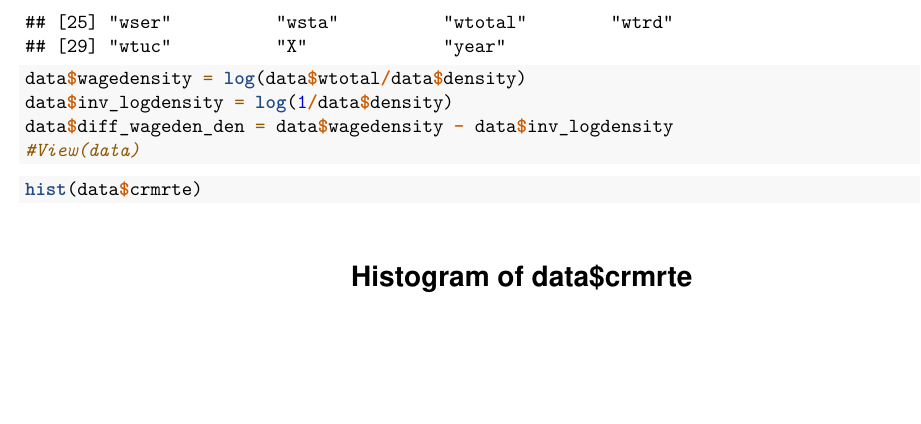
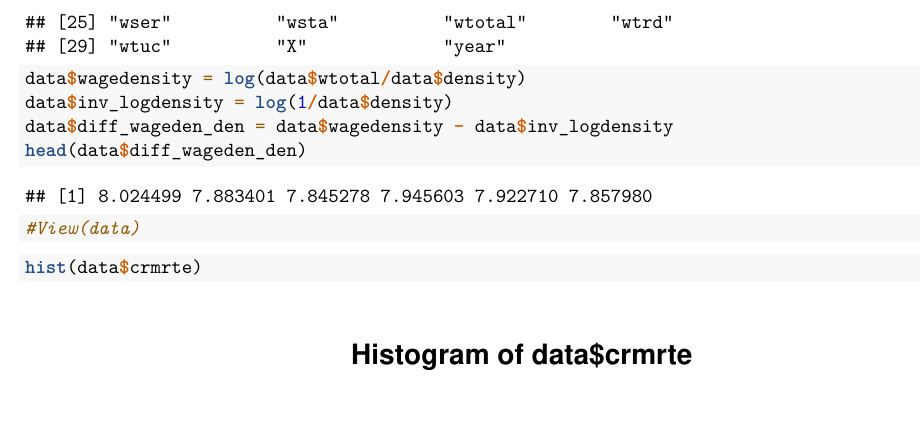
Before and after one commit to cw2yuen/w203_lab4_kka, an R Markdown document (0811_Kiersten_lab4.Rmd): part of page 2 of 15, cut so that both start at the same text, the shorter picture padded with empty space. Rendered offline with R 4.5, knitr and Pandoc, then LaTeX, with nearby package versions.

Commit message:
saved file from 11th

````diff
--- a/0811_Kiersten_lab4.Rmd
+++ b/0811_Kiersten_lab4.Rmd
@@ -44,6 +44,8 @@ sort(colnames(data))
 data$wagedensity = log(data$wtotal/data$density)
 data$inv_logdensity = log(1/data$density)
 data$diff_wageden_den = data$wagedensity - data$inv_logdensity
+head(data$diff_wageden_den)
+
 #View(data)
 
 ```
````
Also changed, not shown: 0811_Kiersten_lab4.Rmd (1 more changed lines).
